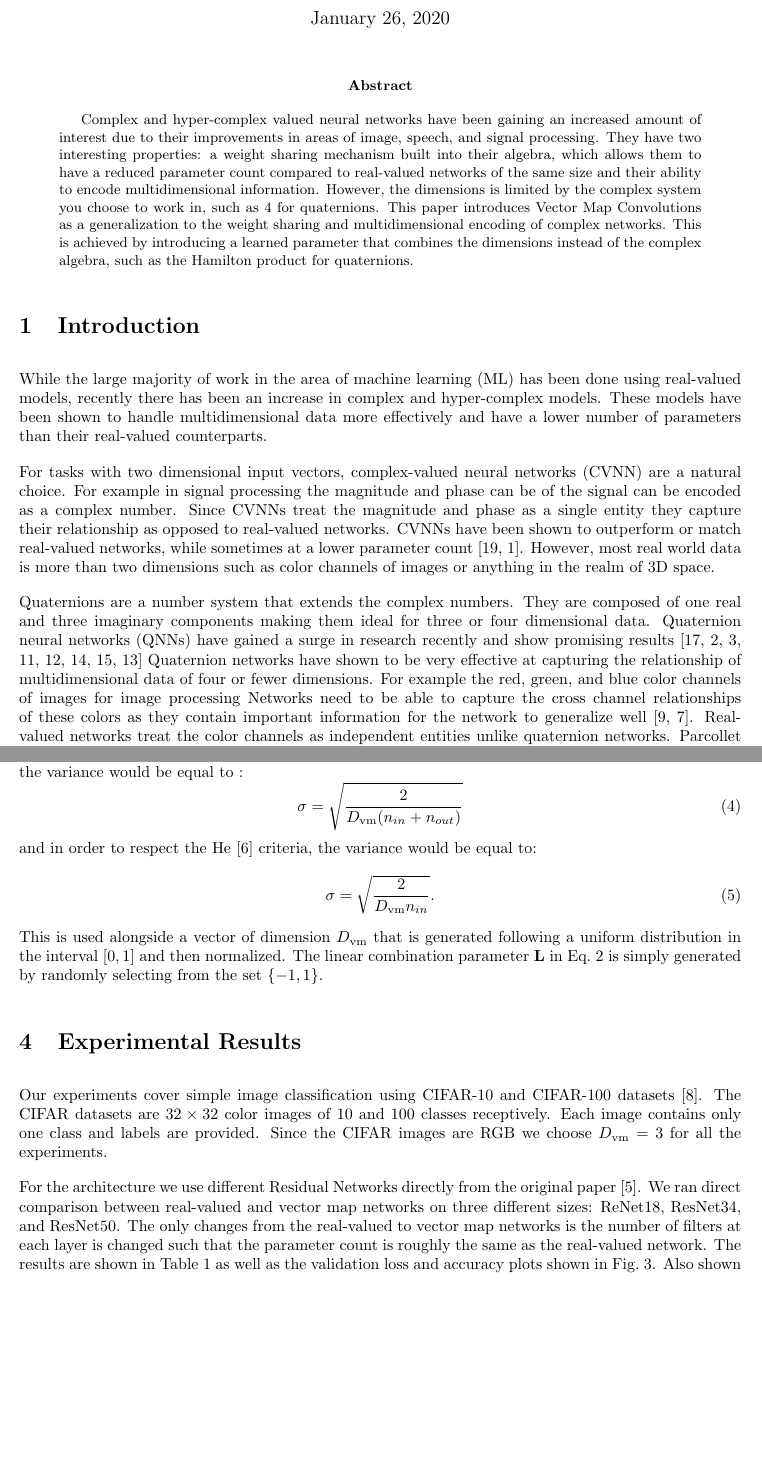
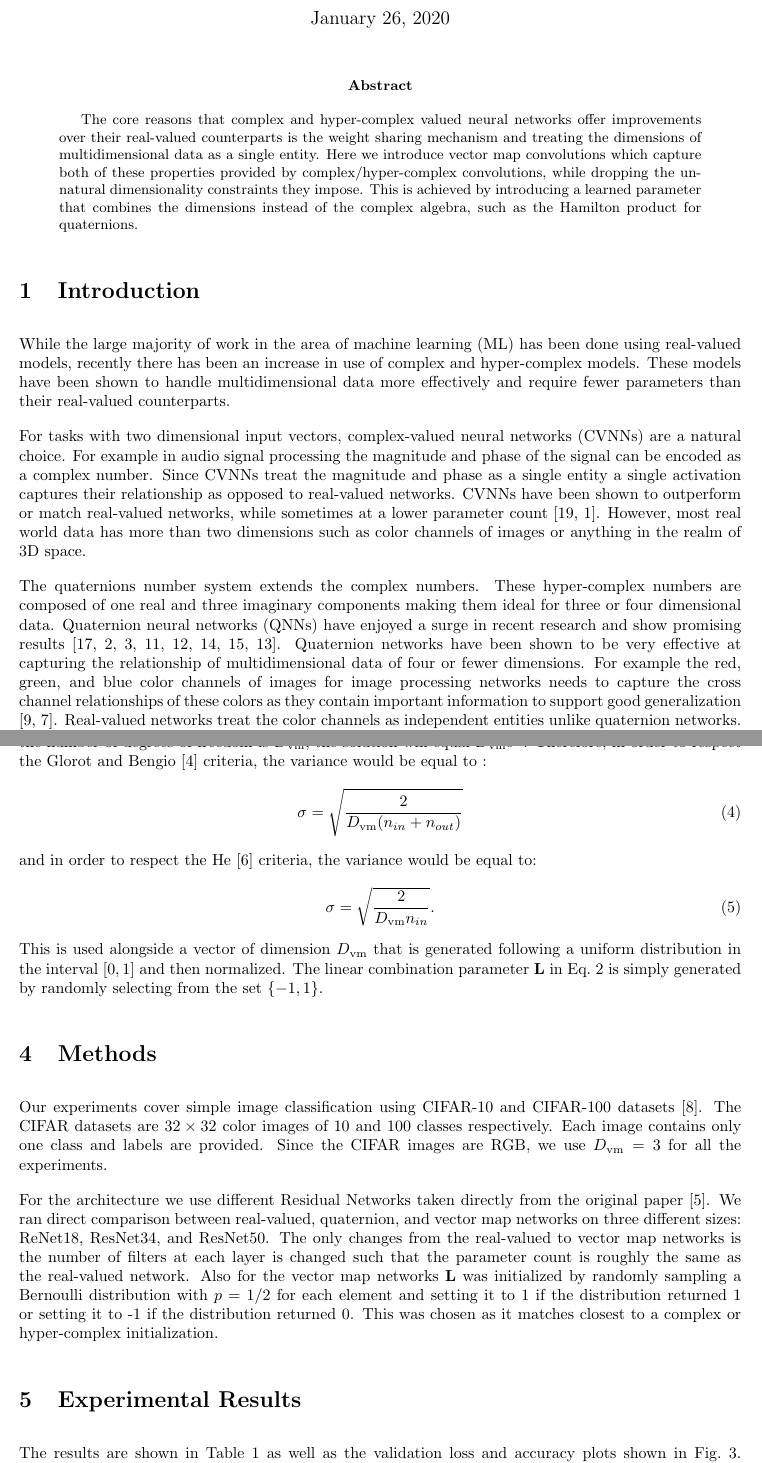
Before and after one commit to gaudetcj/VectorMapConvolution, a LaTeX paper (paper/VectorMapConv.tex): two parts of pages 1 and 6 of 10, joined at a grey line, cut so that both start at the same text, the shorter picture padded with empty space. Compiled offline with pdfLaTeX.

```diff
--- a/paper/VectorMapConv.tex
+++ b/paper/VectorMapConv.tex
@@ -17,29 +17,26 @@
 \maketitle
 
 \begin{abstract}
-Complex and hyper-complex valued neural networks have been gaining an increased amount of interest due to their improvements in areas of image, speech, and signal processing.
-They have two interesting properties: a weight sharing mechanism built into their algebra, which allows them to have a reduced parameter count compared to real-valued networks of the same size and their ability to encode multidimensional information.
-However, the dimensions is limited by the complex system you choose to work in, such as 4 for quaternions.
-This paper introduces Vector Map Convolutions as a generalization to the weight sharing and multidimensional encoding of complex networks.
+The core reasons that complex and hyper-complex valued neural networks offer improvements over their real-valued counterparts is the weight sharing mechanism and treating the dimensions of multidimensional data as a single entity.
+Here we introduce vector map convolutions which capture both of these properties provided by complex/hyper-complex convolutions, while dropping the unnatural dimensionality constraints they impose.
 This is achieved by introducing a learned parameter that combines the dimensions instead of the  complex algebra, such as the Hamilton product for quaternions.
 \end{abstract}
 
 \section{Introduction}
-While the large majority of work in the area of machine learning (ML) has been done using real-valued models, recently there has been an increase in complex and hyper-complex models.
-These models have been shown to handle multidimensional data more effectively and have a lower number of parameters than their real-valued counterparts.
+While the large majority of work in the area of machine learning (ML) has been done using real-valued models, recently there has been an increase in use of complex and hyper-complex models.
+These models have been shown to handle multidimensional data more effectively and require fewer parameters than their real-valued counterparts.
 
-For tasks with two dimensional input vectors, complex-valued neural networks (CVNN) are a natural choice.
-For example in signal processing the magnitude and phase can be of the signal can be encoded as a complex number.
-Since CVNNs treat the magnitude and phase as a single entity they capture their relationship as opposed to real-valued networks.
+For tasks with two dimensional input vectors, complex-valued neural networks (CVNNs) are a natural choice.
+For example in audio signal processing the magnitude and phase of the signal can be encoded as a complex number.
+Since CVNNs treat the magnitude and phase as a single entity a single activation captures their relationship as opposed to real-valued networks.
 CVNNs have been shown to outperform or match real-valued networks, while sometimes at a lower parameter count \cite{trabelsi+al-2018-complexconv, aizenberg2018image}.
-However, most real world data is more than two dimensions such as color channels of images or anything in the realm of 3D space.
+However, most real world data has more than two dimensions such as color channels of images or anything in the realm of 3D space.
 
-Quaternions are a number system that extends the complex numbers.
-They are composed of one real and three imaginary components making them ideal for three or four dimensional data.
-Quaternion neural networks (QNNs) have gained a surge in research recently and show promising results \cite{takahashi2017remarks, bayro2018geometric, Gaudet2018, parcollet2017deep, parcollet2017quaternion, parcollet2018quaternion-A, parcollet2018quaternion-B, parcollet2019quaternion}
-Quaternion networks have shown to be very effective at capturing the relationship of multidimensional data of four or fewer dimensions.
-For example the red, green, and blue color channels of images for image processing
-Networks need to be able to capture the cross channel relationships of these colors as they contain important information for the network to generalize well \cite{kusamichi2004new, isokawa2003quaternion}.
+The quaternions number system extends the complex numbers.
+These hyper-complex numbers are composed of one real and three imaginary components making them ideal for three or four dimensional data.
+Quaternion neural networks (QNNs) have enjoyed a surge in recent research and show promising results \cite{takahashi2017remarks, bayro2018geometric, Gaudet2018, parcollet2017deep, parcollet2017quaternion, parcollet2018quaternion-A, parcollet2018quaternion-B, parcollet2019quaternion}.
+Quaternion networks have been shown to be very effective at capturing the relationship of multidimensional data of four or fewer dimensions.
+For example the red, green, and blue color channels of images for image processing networks needs to capture the cross channel relationships of these colors as they contain important information to support good generalization \cite{kusamichi2004new, isokawa2003quaternion}.
 Real-valued networks treat the color channels as independent entities unlike quaternion networks.
 Parcollet et al. \cite{parcollet2019quaternion} showed that a real-valued encoder-decoder fails to reconstruct unseen color images due to it failing to capture local (color) and global (edges and shapes) features independently, while the quaternion encoder-decoder is able to do so.
 Their conclusion is that the Hamilton product of the quaternion algebra allows the quaternion network to encode the color relation since it treats the colors as a single entity.
@@ -194,9 +192,9 @@
 \mathbb{E}[|W|^2] = \int_{-\infty}^\infty x^2 f(x) ~dx
 \label{e:expected}
 \end{equation}
-where $f(x)$ is a multidimensional independent normal distribution where the number of degrees is two for complex and four for hyper-complex.
+where $f(x)$ is a multidimensional independent normal distribution where the number of degrees of freedom is two for complex and four for hyper-complex.
 Solving Eq.~\ref{e:expected} gives $2\sigma^2$ for complex and $4\sigma^2$ for quaternions.
-Indeed, when solving Eq.~\ref{e:expected} for a multidimensional independent normal distribution where the number of degrees is $D_\mathrm{vm}$ will equal $D_\mathrm{vm}\sigma^2$.
+Indeed, when solving Eq.~\ref{e:expected} for a multidimensional independent normal distribution where the number of degrees of freedom is $D_\mathrm{vm}$, the solution will equal $D_\mathrm{vm}\sigma^2$.
 Therefore, in order to respect the Glorot and Bengio \cite{glorot2010understanding} criteria, the variance would be equal to :
 \begin{equation}
 \sigma = \sqrt{\frac{2}{D_\mathrm{vm}(n_{in} + n_{out})}}
@@ -210,15 +208,20 @@
 This is used alongside a vector of dimension $D_\mathrm{vm}$ that is generated following a uniform distribution in the interval $[0, 1]$ and then normalized. The linear combination parameter $\textbf{L}$ in Eq.~\ref{e:vmapconv} is simply generated by randomly selecting from the set  $\{-1, 1\}$.
 
 
+\section{Methods}
+Our experiments cover simple image classification using CIFAR-10 and CIFAR-100 datasets \cite{krizhevsky2009learning}.
+The CIFAR datasets are $32\times32$ color images of 10 and 100 classes respectively.
+Each image contains only one class and labels are provided.
+Since the CIFAR images are RGB, we use $D_\mathrm{vm} = 3$ for all the experiments.
+
+For the architecture we use different Residual Networks taken directly from the original paper \cite{he2015deep}.
+We ran direct comparison between real-valued, quaternion, and vector map networks on three different sizes: ReNet18, ResNet34, and ResNet50.
+The only changes from the real-valued to vector map networks is the number of filters at each layer is changed such that the parameter count is roughly the same as the real-valued network.
+Also for the vector map networks $\textbf{L}$ was initialized by randomly sampling a Bernoulli distribution with $p=1/2$ for each element and setting it to 1 if the distribution returned 1 or setting it to -1 if the distribution returned 0.
+This was chosen as it matches closest to a complex or hyper-complex initialization.
+
+
 \section{Experimental Results}
-Our experiments cover simple image classification using CIFAR-10 and CIFAR-100 datasets \cite{krizhevsky2009learning}.
-The CIFAR datasets are $32\times32$ color images of 10 and 100 classes receptively.
-Each image contains only one class and labels are provided.
-Since the CIFAR images are RGB we choose $D_\mathrm{vm} = 3$ for all the experiments.
-
-For the architecture we use different Residual Networks directly from the original paper \cite{he2015deep}.
-We ran direct comparison between real-valued and vector map networks on three different sizes: ReNet18, ResNet34, and ResNet50.
-The only changes from the real-valued to vector map networks is the number of filters at each layer is changed such that the parameter count is roughly the same as the real-valued network.
 The results are shown in Table~\ref{t:results} as well as the validation loss and accuracy plots shown in Fig.~\ref{f:loss}.
 Also shown in Fig.~\ref{f:hist} is the histogram of $\textbf{L}$ for the ResNet18 vector map convolution network.
 Notice how they appear to be normally distributed around the initial values of either -1 or 1.
```
Also changed, not shown: paper/VectorMapConv.tex (43 more changed lines), 4 other files.
